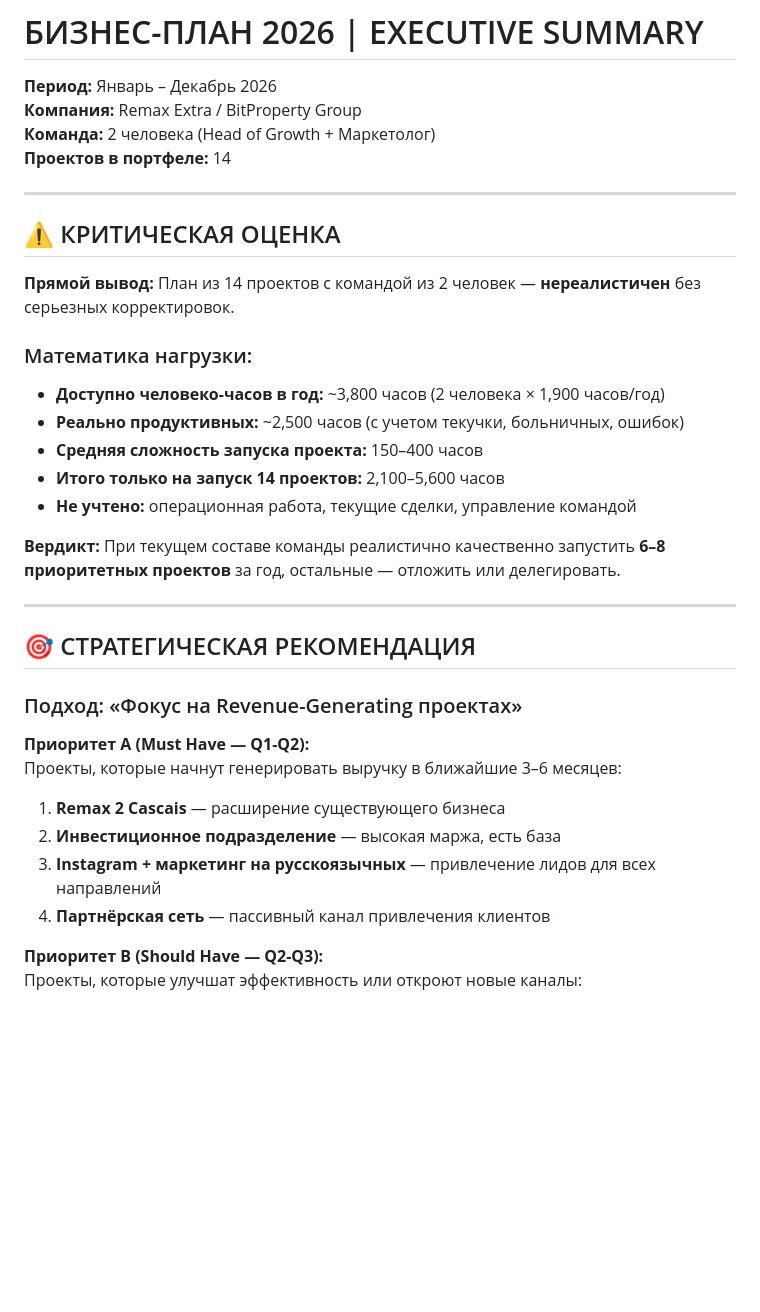
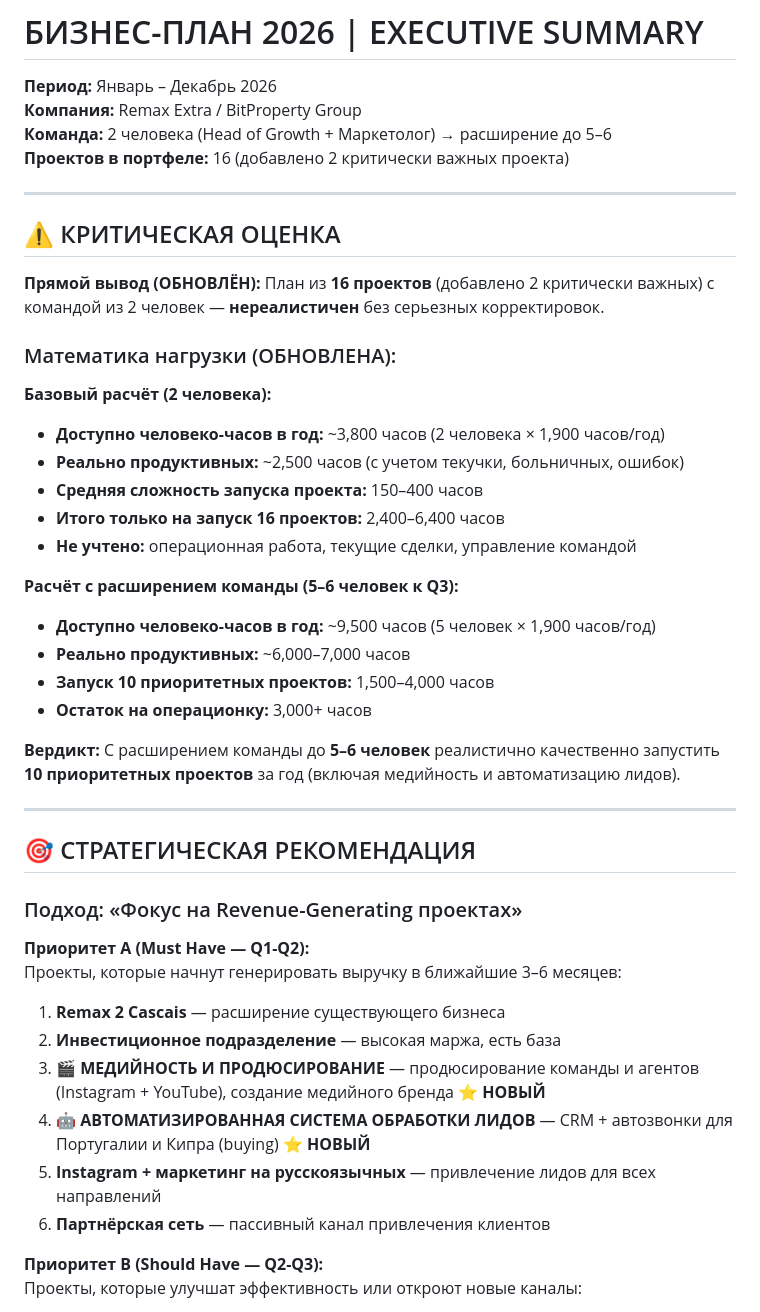
Before and after one commit to slavazhuk87/business-plan-2026, a Markdown page: BUSINESS_PLAN_2026_EXECUTIVE_SUMMARY.md, the part around one of its changes. Drawn GitHub-style; blank space fills up the shorter version.

```diff
--- a/BUSINESS_PLAN_2026_EXECUTIVE_SUMMARY.md
+++ b/BUSINESS_PLAN_2026_EXECUTIVE_SUMMARY.md
@@ -2,24 +2,31 @@
 
 **Период:** Январь – Декабрь 2026
 **Компания:** Remax Extra / BitProperty Group
-**Команда:** 2 человека (Head of Growth + Маркетолог)
-**Проектов в портфеле:** 14
+**Команда:** 2 человека (Head of Growth + Маркетолог) → расширение до 5–6
+**Проектов в портфеле:** 16 (добавлено 2 критически важных проекта)
 
 ---
 
 ## ⚠️ КРИТИЧЕСКАЯ ОЦЕНКА
 
-**Прямой вывод:** План из 14 проектов с командой из 2 человек — **нереалистичен** без серьезных корректировок.
+**Прямой вывод (ОБНОВЛЁН):** План из **16 проектов** (добавлено 2 критически важных) с командой из 2 человек — **нереалистичен** без серьезных корректировок.
 
-### Математика нагрузки:
+### Математика нагрузки (ОБНОВЛЕНА):
 
+**Базовый расчёт (2 человека):**
 - **Доступно человеко-часов в год:** ~3,800 часов (2 человека × 1,900 часов/год)
 - **Реально продуктивных:** ~2,500 часов (с учетом текучки, больничных, ошибок)
 - **Средняя сложность запуска проекта:** 150–400 часов
-- **Итого только на запуск 14 проектов:** 2,100–5,600 часов
+- **Итого только на запуск 16 проектов:** 2,400–6,400 часов
 - **Не учтено:** операционная работа, текущие сделки, управление командой
 
-**Вердикт:** При текущем составе команды реалистично качественно запустить **6–8 приоритетных проектов** за год, остальные — отложить или делегировать.
+**Расчёт с расширением команды (5–6 человек к Q3):**
+- **Доступно человеко-часов в год:** ~9,500 часов (5 человек × 1,900 часов/год)
+- **Реально продуктивных:** ~6,000–7,000 часов
+- **Запуск 10 приоритетных проектов:** 1,500–4,000 часов
+- **Остаток на операционку:** 3,000+ часов
+
+**Вердикт:** С расширением команды до **5–6 человек** реалистично качественно запустить **10 приоритетных проектов** за год (включая медийность и автоматизацию лидов).
 
 ---
 
@@ -32,8 +39,10 @@
 
 1. **Remax 2 Cascais** — расширение существующего бизнеса
 2. **Инвестиционное подразделение** — высокая маржа, есть база
-3. **Instagram + маркетинг на русскоязычных** — привлечение лидов для всех направлений
-4. **Партнёрская сеть** — пассивный канал привлечения клиентов
+3. **🎬 МЕДИЙНОСТЬ И ПРОДЮСИРОВАНИЕ** — продюсирование команды и агентов (Instagram + YouTube), создание медийного бренда ⭐ **НОВЫЙ**
+4. **🤖 АВТОМАТИЗИРОВАННАЯ СИСТЕМА ОБРАБОТКИ ЛИДОВ** — CRM + автозвонки для Португалии и Кипра (buying) ⭐ **НОВЫЙ**
+5. **Instagram + маркетинг на русскоязычных** — привлечение лидов для всех направлений
+6. **Партнёрская сеть** — пассивный канал привлечения клиентов
 
 **Приоритет B (Should Have — Q2-Q3):**
 Проекты, которые улучшат эффективность или откроют новые каналы:
```
Also changed, not shown: other parts of BUSINESS_PLAN_2026_EXECUTIVE_SUMMARY.md (+82 -14 lines), NEW_PROJECTS_MEDIA_AND_CRM.md (added, +474 -0 lines).
